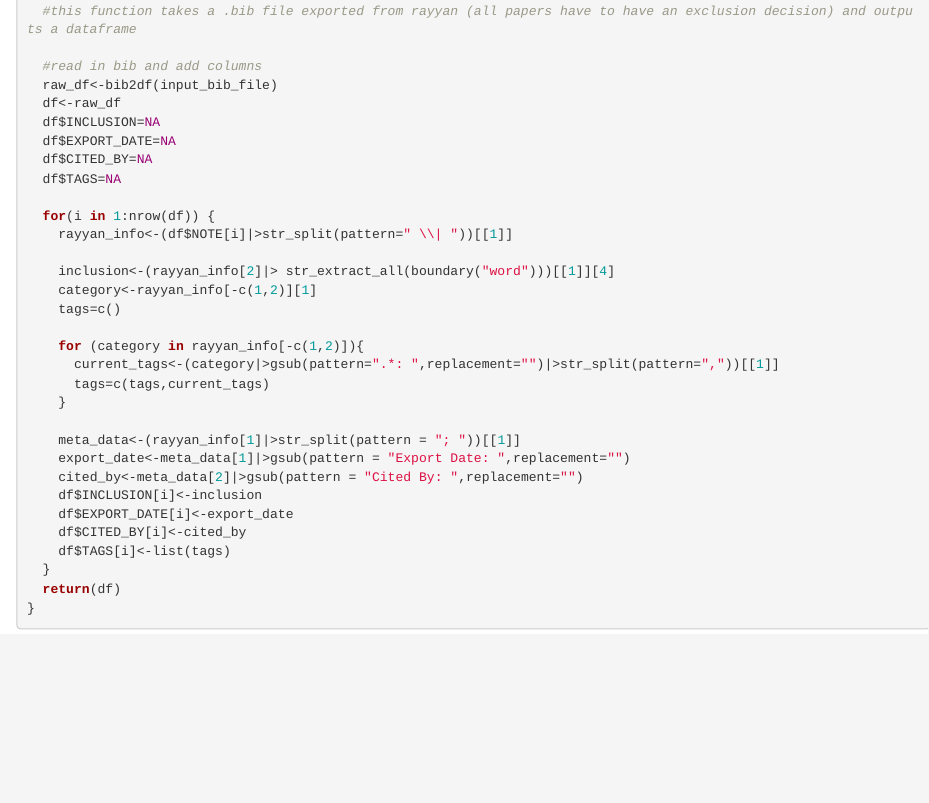
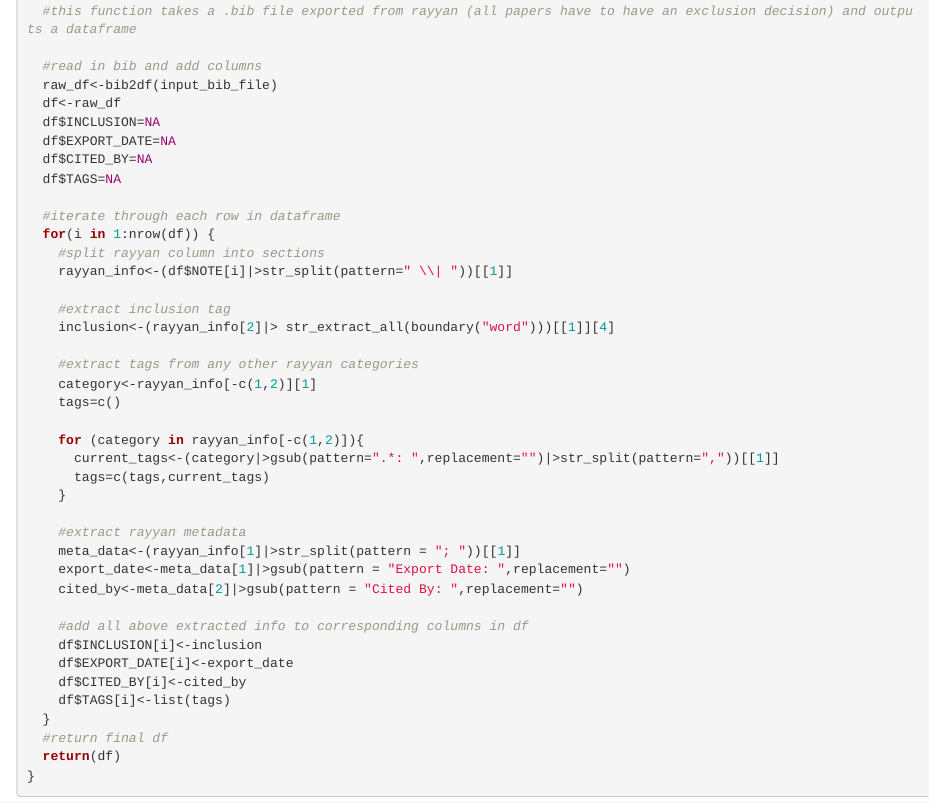
Before and after one commit to alienshe/PhD_lit_review, an R Markdown document (lit_review_code.Rmd): the page in a window 1100 px wide, from 230 px down. Rendered offline with R 4.5, knitr and Pandoc, with nearby package versions; some code elsewhere in the file could not run offline; common packages that the code uses without loading them are loaded.

Commit message:
added some comments to better explain code

````diff
--- a/lit_review_code.Rmd
+++ b/lit_review_code.Rmd
@@ -22,10 +22,15 @@ process_rayyan<-function(input_bib_file){
   df$CITED_BY=NA
   df$TAGS=NA
 
+  #iterate through each row in dataframe
   for(i in 1:nrow(df)) {
+    #split rayyan column into sections
     rayyan_info<-(df$NOTE[i]|>str_split(pattern=" \\| "))[[1]]
 
+    #extract inclusion tag
     inclusion<-(rayyan_info[2]|> str_extract_all(boundary("word")))[[1]][4]
+
+    #extract tags from any other rayyan categories
     category<-rayyan_info[-c(1,2)][1]
     tags=c()
 
@@ -34,14 +39,18 @@ process_rayyan<-function(input_bib_file){
       tags=c(tags,current_tags)
     }
 
+    #extract rayyan metadata
     meta_data<-(rayyan_info[1]|>str_split(pattern = "; "))[[1]]
     export_date<-meta_data[1]|>gsub(pattern = "Export Date: ",replacement="")
     cited_by<-meta_data[2]|>gsub(pattern = "Cited By: ",replacement="")
+
+    #add all above extracted info to corresponding columns in df
     df$INCLUSION[i]<-inclusion
     df$EXPORT_DATE[i]<-export_date
     df$CITED_BY[i]<-cited_by
     df$TAGS[i]<-list(tags)
   }
+  #return final df
   return(df)
 }
 ```
````
Also changed, not shown: lit_review_code.Rmd (1 more changed lines).
